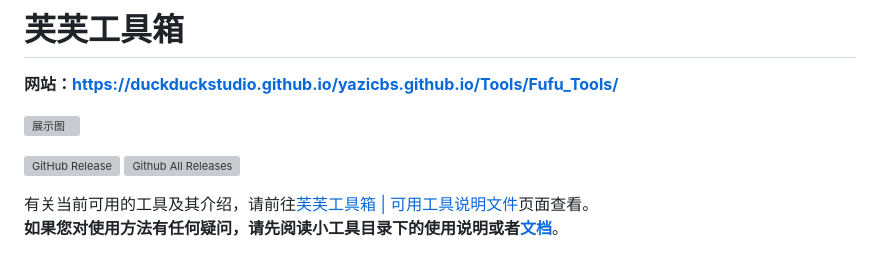
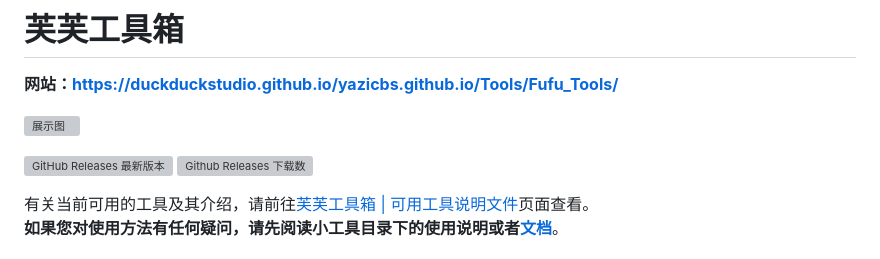
Before and after one commit to DuckDuckStudio/Fufu_Tools, a Markdown page: README.md, the part around the change. Drawn GitHub-style; grey boxes are pictures that could not be loaded.

Commit message:
docs: 对 README 中的徽章的小修改 (#224)

```diff
--- a/README.md
+++ b/README.md
@@ -4,7 +4,7 @@
 
 [![展示图](https://duckduckstudio.github.io/yazicbs.github.io/Tools/Fufu_Tools/photos/展示图.png)](https://duckduckstudio.github.io/yazicbs.github.io/Tools/Fufu_Tools/)
 
-[![GitHub Release](https://img.shields.io/github/release/DuckDuckStudio/Fufu_Tools?style=flat)](https://github.com/DuckDuckStudio/Fufu_Tools/releases/latest) [![Github All Releases](https://img.shields.io/github/downloads/DuckDuckStudio/Fufu_Tools/total.svg?style=flat)]()
+[![GitHub Releases 最新版本](https://img.shields.io/github/release/DuckDuckStudio/Fufu_Tools?style=flat)](https://github.com/DuckDuckStudio/Fufu_Tools/releases/latest) ![Github Releases 下载数](https://img.shields.io/github/downloads/DuckDuckStudio/Fufu_Tools/total.svg?style=flat)
 
 有关当前可用的工具及其介绍，请前往[芙芙工具箱 | 可用工具说明文件](https://duckduckstudio.github.io/yazicbs.github.io/Tools/Fufu_Tools/wiki/%E5%90%84%E4%B8%AA%E5%B7%A5%E5%85%B7%E6%96%87%E6%A1%A3/index.html)页面查看。
 **如果您对使用方法有任何疑问，请先阅读小工具目录下的使用说明或者[文档](https://duckduckstudio.github.io/yazicbs.github.io/Tools/Fufu_Tools/wiki/)**。
```
